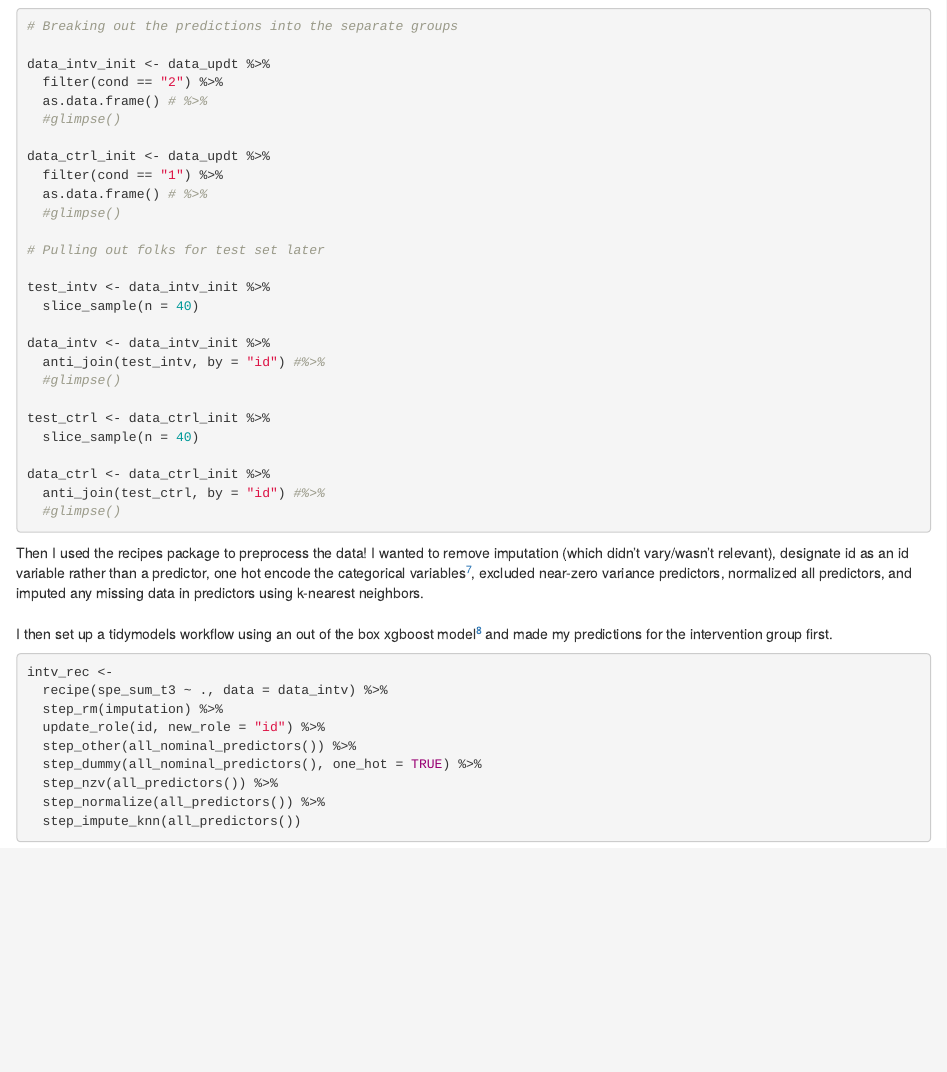
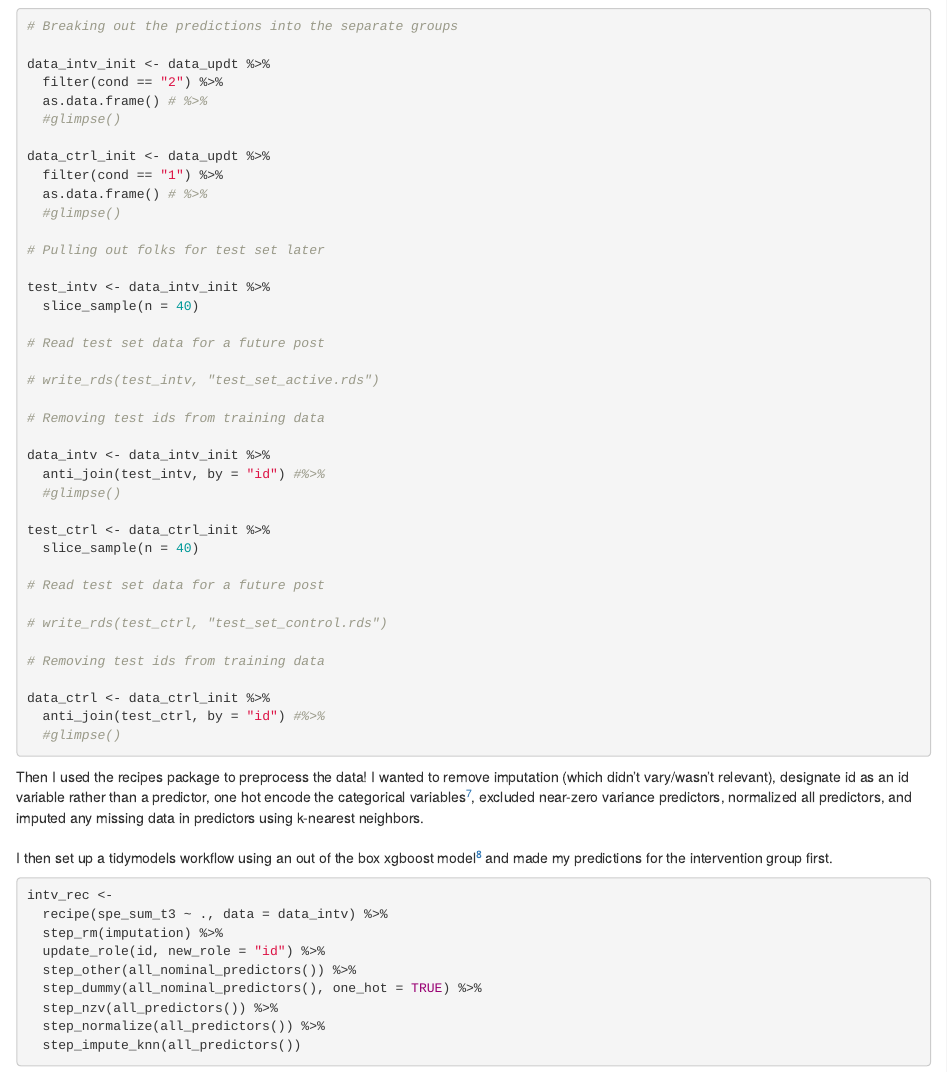
Before and after one commit to mcmullarkey/blog, an R Markdown document (_posts/2021-05-13-data-distillery-dash-episode-02/data-distillery-dash-episode-02.Rmd): the page in a window 1100 px wide, from 3200 px down. Rendered offline with R 4.5, knitr and Pandoc, with nearby package versions; drawn as R Markdown's standard HTML page in place of the format the file asks for; code that draws random numbers runs with fixed seeds of ours; some code elsewhere in the file could not run offline; column names are cleaned by a stand-in for the janitor package.

Commit message:
saving test set data for a future post

```diff
--- a/_posts/2021-05-13-data-distillery-dash-episode-02/data-distillery-dash-episode-02.Rmd
+++ b/_posts/2021-05-13-data-distillery-dash-episode-02/data-distillery-dash-episode-02.Rmd
@@ -104,12 +104,24 @@ data_ctrl_init <- data_updt %>%
 test_intv <- data_intv_init %>%
   slice_sample(n = 40)
 
+# Read test set data for a future post
+
+# write_rds(test_intv, "test_set_active.rds")
+
+# Removing test ids from training data
+
 data_intv <- data_intv_init %>%
   anti_join(test_intv, by = "id") #%>%
   #glimpse()
 
 test_ctrl <- data_ctrl_init %>%
   slice_sample(n = 40)
+
+# Read test set data for a future post
+
+# write_rds(test_ctrl, "test_set_control.rds")
+
+# Removing test ids from training data
 
 data_ctrl <- data_ctrl_init %>%
   anti_join(test_ctrl, by = "id") #%>%
```
